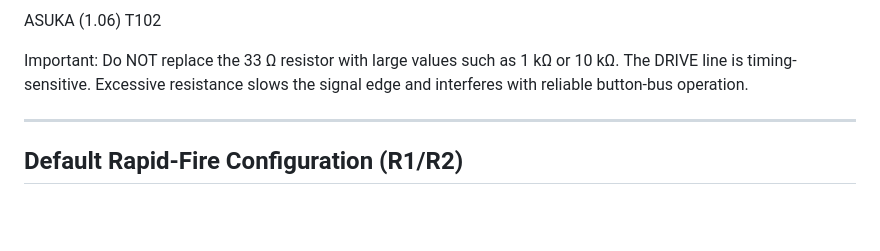
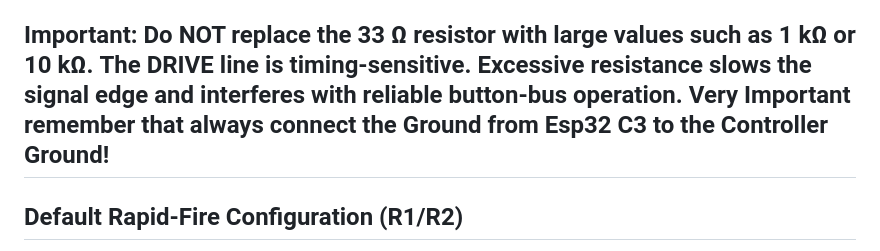
Before and after one commit to Vegueta-1/PS3-RapidFire-ESP32C3, a Markdown page: README.md, the part around the change. Drawn GitHub-style; blank space fills up the shorter version.

Commit message:
Update README with ground connection note
Emphasize the importance of connecting the ground from ESP32 C3 to the controller ground.

```diff
--- a/README.md
+++ b/README.md
@@ -49,7 +49,7 @@ ASUKA (1.06)	T102
 Important:
 Do NOT replace the 33 Ω resistor with large values such as 1 kΩ or 10 kΩ.
 The DRIVE line is timing-sensitive. Excessive resistance slows the signal edge and interferes with reliable button-bus operation.
-
+Very Important remember that always connect the Ground from Esp32 C3 to the Controller Ground!
 ------------------------------------------------------------
 Default Rapid-Fire Configuration (R1/R2)
 ------------------------------------------------------------
```
